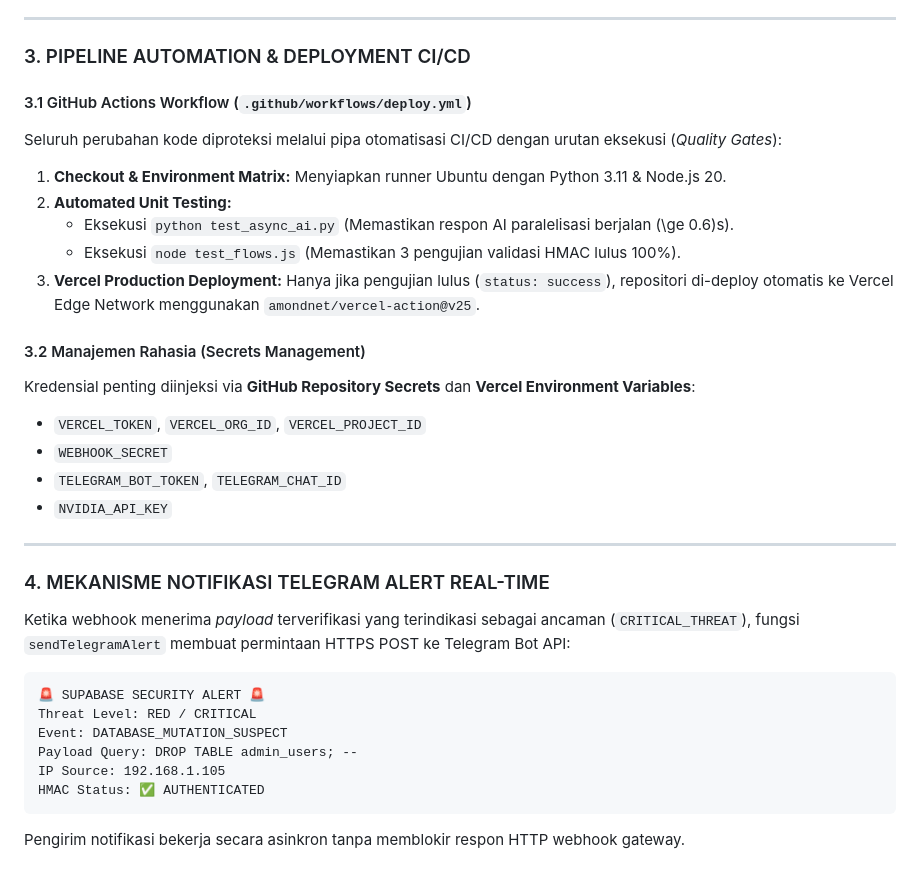
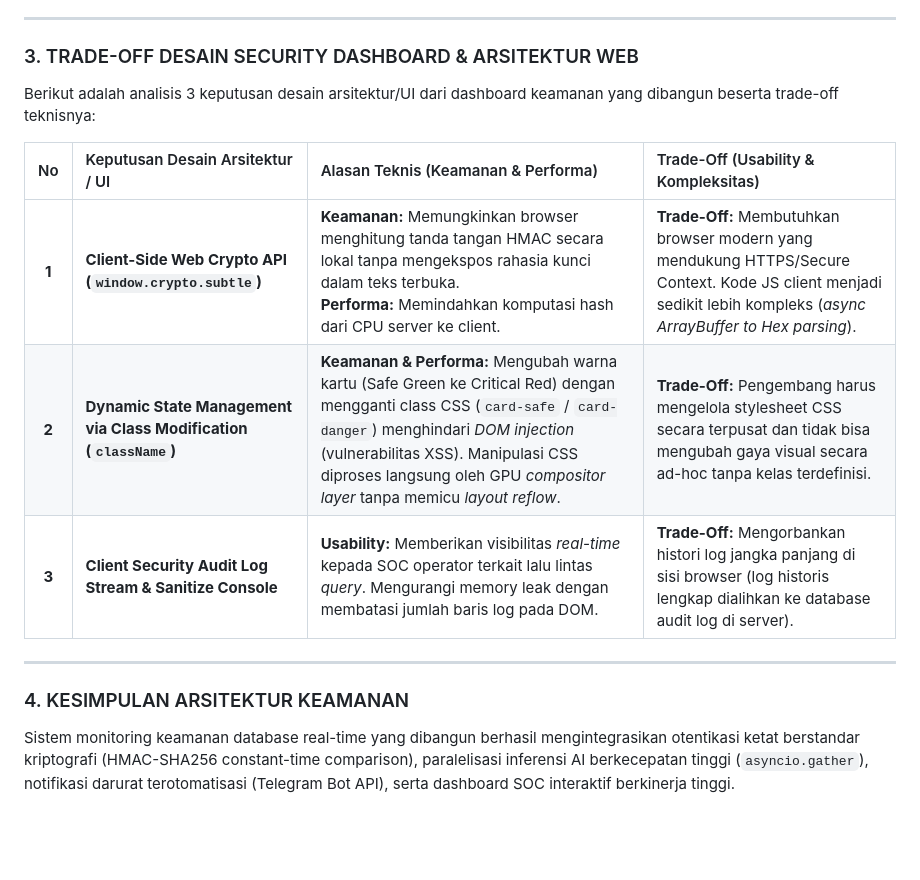
Before and after one commit to rexygilang/supabase-security-monitoring-system, a Markdown page: laporan_analisis_teknis.md, the part around one of its changes. GitHub-like rendering; blank space fills up the shorter version.

````diff
--- a/laporan_analisis_teknis.md
+++ b/laporan_analisis_teknis.md
@@ -69,34 +66,17 @@ Perbandingan `timingSafeEqual` memastikan bahwa durasi evaluasi string tetap kon
 
 ---
 
-### 3. PIPELINE AUTOMATION & DEPLOYMENT CI/CD
+### 3. TRADE-OFF DESAIN SECURITY DASHBOARD & ARSITEKTUR WEB
 
-#### 3.1 GitHub Actions Workflow (`.github/workflows/deploy.yml`)
-Seluruh perubahan kode diproteksi melalui pipa otomatisasi CI/CD dengan urutan eksekusi (*Quality Gates*):
-1. **Checkout & Environment Matrix:** Menyiapkan runner Ubuntu dengan Python 3.11 & Node.js 20.
-2. **Automated Unit Testing:**
-   * Eksekusi `python test_async_ai.py` (Memastikan respon AI paralelisasi berjalan \(\ge 0.6\)s).
-   * Eksekusi `node test_flows.js` (Memastikan 3 pengujian validasi HMAC lulus 100%).
-3. **Vercel Production Deployment:** Hanya jika pengujian lulus (`status: success`), repositori di-deploy otomatis ke Vercel Edge Network menggunakan `amondnet/vercel-action@v25`.
+Berikut adalah analisis 3 keputusan desain arsitektur/UI dari dashboard keamanan yang dibangun beserta trade-off teknisnya:
 
-#### 3.2 Manajemen Rahasia (Secrets Management)
-Kredensial penting diinjeksi via **GitHub Repository Secrets** dan **Vercel Environment Variables**:
-* `VERCEL_TOKEN`, `VERCEL_ORG_ID`, `VERCEL_PROJECT_ID`
-* `WEBHOOK_SECRET`
-* `TELEGRAM_BOT_TOKEN`, `TELEGRAM_CHAT_ID`
-* `NVIDIA_API_KEY`
+| No | Keputusan Desain Arsitektur / UI | Alasan Teknis (Keamanan & Performa) | Trade-Off (Usability & Kompleksitas) |
+| :---: | :--- | :--- | :--- |
+| **1** | **Client-Side Web Crypto API (`window.crypto.subtle`)** | **Keamanan:** Memungkinkan browser menghitung tanda tangan HMAC secara lokal tanpa mengekspos rahasia kunci dalam teks terbuka.<br>**Performa:** Memindahkan komputasi hash dari CPU server ke client. | **Trade-Off:** Membutuhkan browser modern yang mendukung HTTPS/Secure Context. Kode JS client menjadi sedikit lebih kompleks (*async ArrayBuffer to Hex parsing*). |
+| **2** | **Dynamic State Management via Class Modification (`className`)** | **Keamanan & Performa:** Mengubah warna kartu (Safe Green ke Critical Red) dengan mengganti class CSS (`card-safe` / `card-danger`) menghindari *DOM injection* (vulnerabilitas XSS). Manipulasi CSS diproses langsung oleh GPU *compositor layer* tanpa memicu *layout reflow*. | **Trade-Off:** Pengembang harus mengelola stylesheet CSS secara terpusat dan tidak bisa mengubah gaya visual secara ad-hoc tanpa kelas terdefinisi. |
+| **3** | **Client Security Audit Log Stream & Sanitize Console** | **Usability:** Memberikan visibilitas *real-time* kepada SOC operator terkait lalu lintas *query*. Mengurangi memory leak dengan membatasi jumlah baris log pada DOM. | **Trade-Off:** Mengorbankan histori log jangka panjang di sisi browser (log historis lengkap dialihkan ke database audit log di server). |
 
 ---
 
-### 4. MEKANISME NOTIFIKASI TELEGRAM ALERT REAL-TIME
-
-Ketika webhook menerima *payload* terverifikasi yang terindikasi sebagai ancaman (`CRITICAL_THREAT`), fungsi `sendTelegramAlert` membuat permintaan HTTPS POST ke Telegram Bot API:
-```text
-🚨 SUPABASE SECURITY ALERT 🚨
-Threat Level: RED / CRITICAL
-Event: DATABASE_MUTATION_SUSPECT
-Payload Query: DROP TABLE admin_users; --
-IP Source: 192.168.1.105
-HMAC Status: ✅ AUTHENTICATED
-```
-Pengirim notifikasi bekerja secara asinkron tanpa memblokir respon HTTP webhook gateway.
+### 4. KESIMPULAN ARSITEKTUR KEAMANAN
+Sistem monitoring keamanan database real-time yang dibangun berhasil mengintegrasikan otentikasi ketat berstandar kriptografi (HMAC-SHA256 constant-time comparison), paralelisasi inferensi AI berkecepatan tinggi (`asyncio.gather`), notifikasi darurat terotomatisasi (Telegram Bot API), serta dashboard SOC interaktif berkinerja tinggi.
````
Also changed, not shown: other parts of laporan_analisis_teknis.md (+47 -50 lines).
